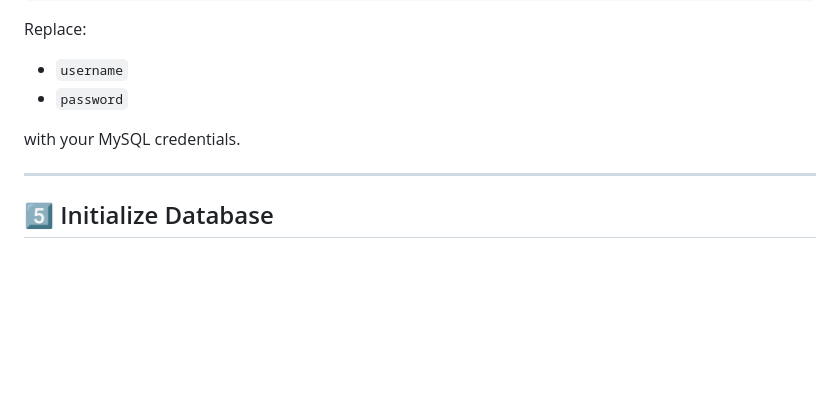
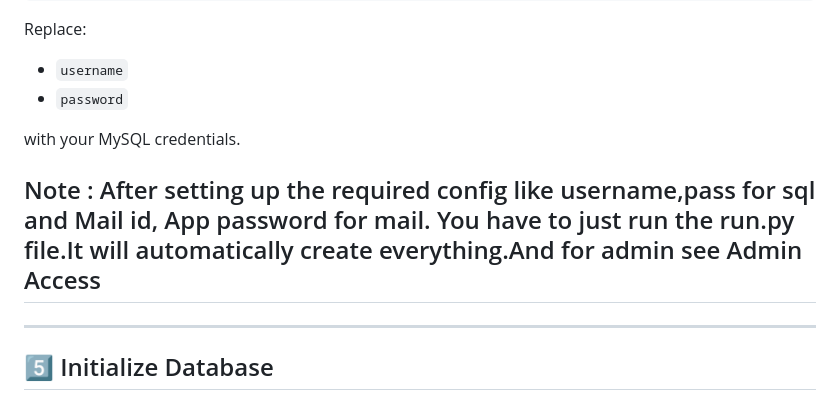
Before and after one commit to Aditya-1406/Music-store-flask, a Markdown page: Music-Store/README.md, the part around the change. GitHub-like rendering; blank space fills up the shorter version.

Commit message:
Update README with setup instructions
Added note about configuration and running the application.

```diff
--- a/Music-Store/README.md
+++ b/Music-Store/README.md
@@ -103,6 +103,7 @@ Replace:
 
 with your MySQL credentials.
 
+## Note :  After setting up the required config like username,pass for sql and Mail id, App password for mail. You have to just run the run.py file.It will automatically create everything.And for admin see Admin Access
 ---
 
 ## 5️⃣ Initialize Database
```
